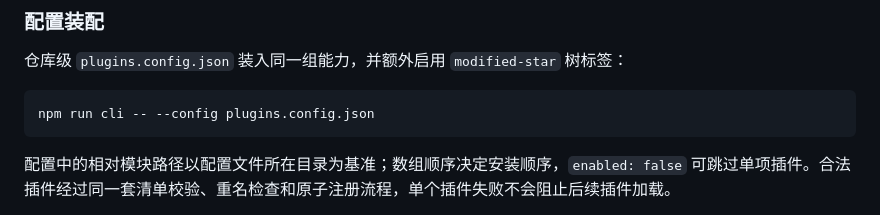
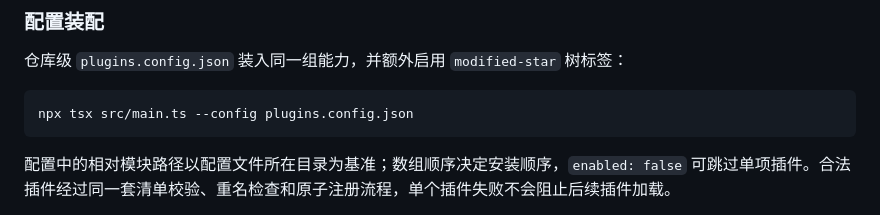
Before and after one commit to Nianle-Li/soft-design-proj, a Markdown page: README.md, the part around the change. GitHub-like rendering.

````diff
--- a/README.md
+++ b/README.md
@@ -27,7 +27,7 @@ npm run cli
 仓库级 `plugins.config.json` 装入同一组能力，并额外启用 `modified-star` 树标签：
 
 ```powershell
-npm run cli -- --config plugins.config.json
+npx tsx src/main.ts --config plugins.config.json
 ```
 
 配置中的相对模块路径以配置文件所在目录为基准；数组顺序决定安装顺序，`enabled: false` 可跳过单项插件。合法插件经过同一套清单校验、重名检查和原子注册流程，单个插件失败不会阻止后续插件加载。
````
Also changed, not shown: doc/README.md (+27 -15 lines), doc/phase2/images/tree-label-savepoint-cli.png (added), doc/phase2/images/tree-label-undo-redo-cli.png (added).
